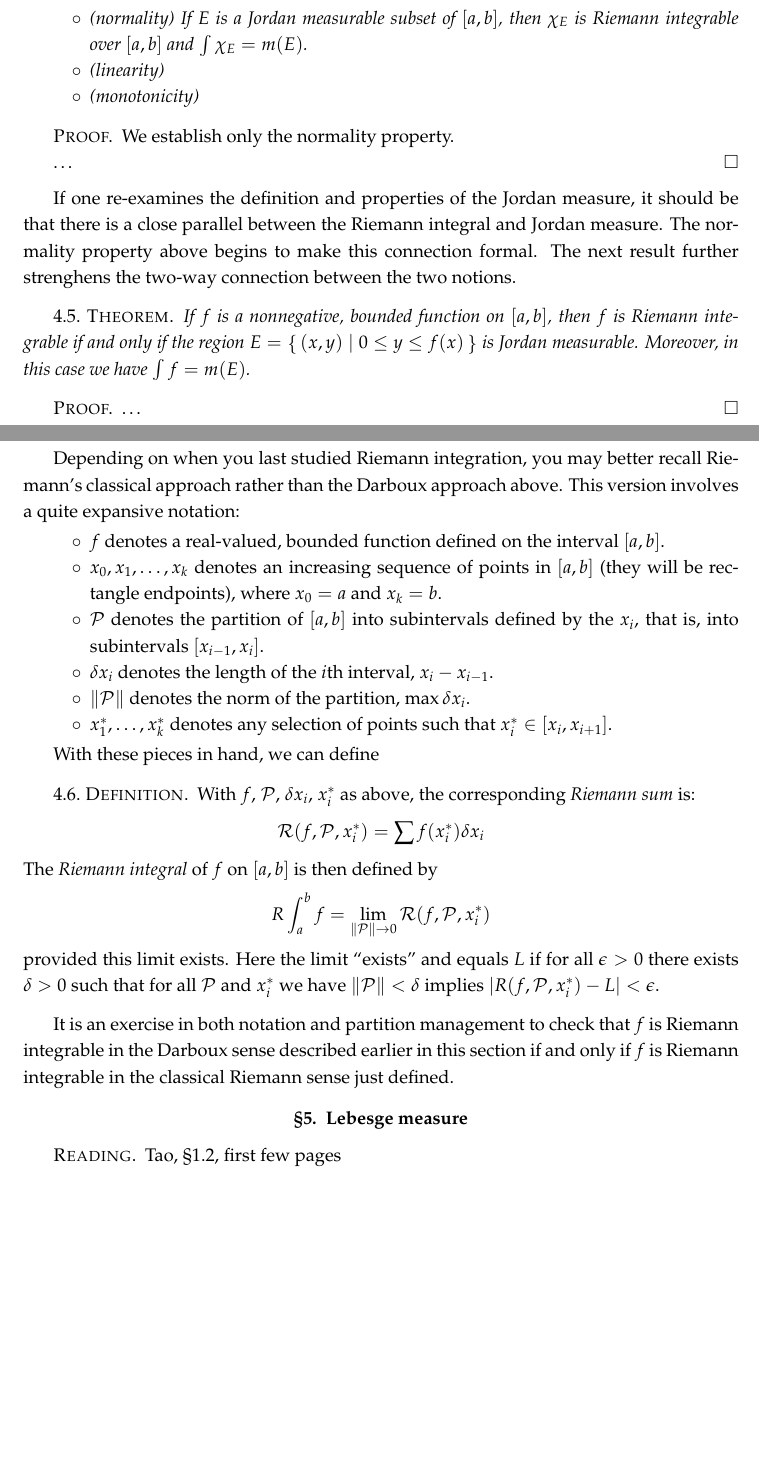
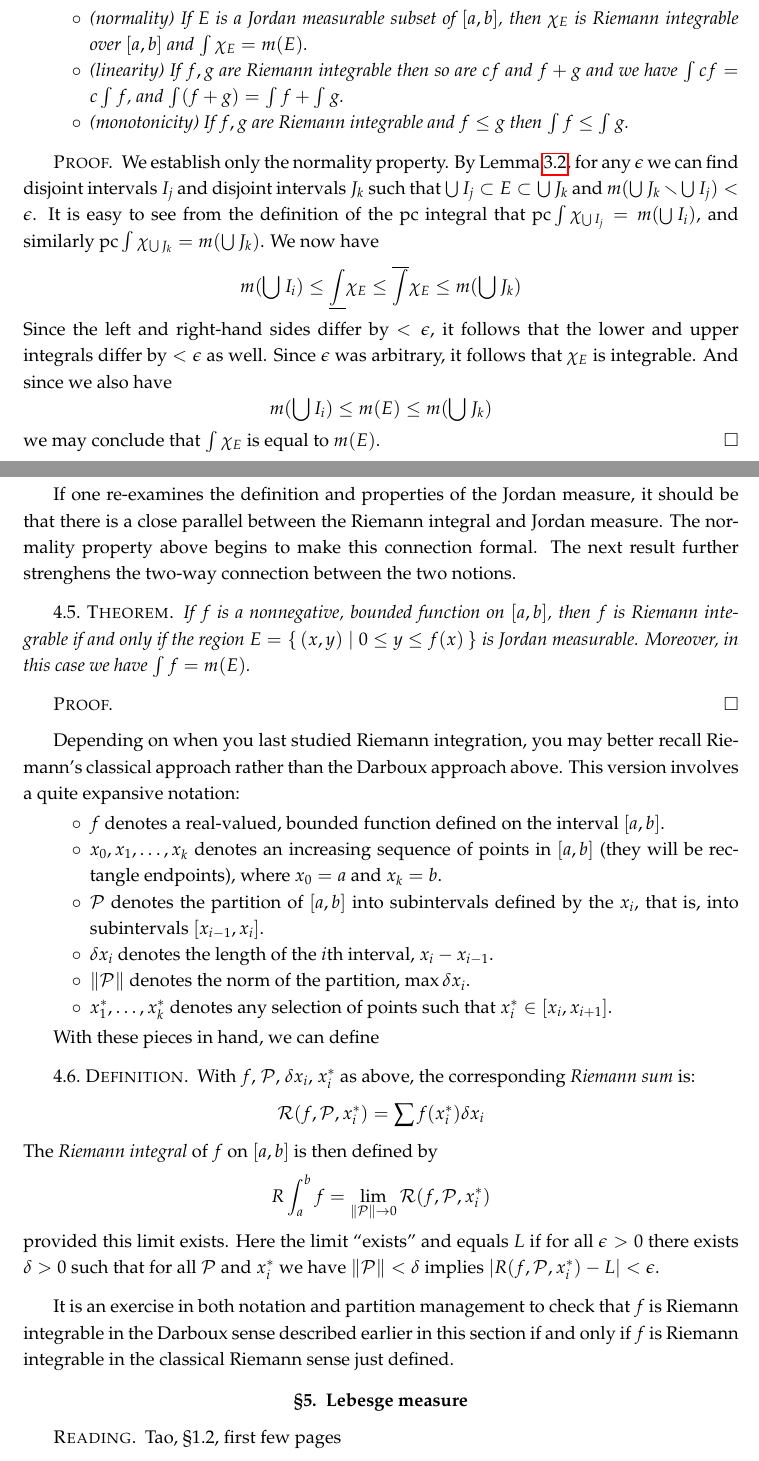
Before and after one commit to yugt/m515, a LaTeX book (notes.tex): two parts of pages 11 and 12 of 12, joined at a grey line, cut so that both start at the same text, the shorter picture padded with empty space. Compiled offline with pdfLaTeX.

Commit message:
continue sec4

```diff
--- a/notes.tex
+++ b/notes.tex
@@ -331,15 +331,20 @@ As was the case with the elementary measure, one must check that the value of th
   The Riemann integral satisfies the three properties:
   \begin{itemize}
   \item (normality) If $E$ is a Jordan measurable subset of $[a,b]$, then $\chi_E$ is Riemann integrable over $[a,b]$ and $\int\chi_E=m(E)$.
-  \item (linearity)
-  \item (monotonicity)
+  \item (linearity) If $f,g$ are Riemann integrable then so are $cf$ and $f+g$ and we have $\int cf=c\int f$, and $\int(f+g)=\int f+\int g$.
+  \item (monotonicity) If $f,g$ are Riemann integrable and $f\leq g$ then $\int f\leq \int g$.
   \end{itemize}
 \end{prop}
 
 \begin{proof}
-  We establish only the normality property.
-
-  \ldots
+  We establish only the normality property. By Lemma~\ref{lem:jordan-equiv}, for any $\epsilon$ we can find disjoint intervals $I_j$ and disjoint intervals $J_k$ such that $\bigcup I_j\subset E\subset\bigcup J_k$ and $m(\bigcup J_k\smallsetminus\bigcup I_j)<\epsilon$. It is easy to see from the definition of the pc integral that $\text{pc}\int\chi_{\bigcup I_j}=m(\bigcup I_i)$, and similarly $\text{pc}\int\chi_{\bigcup J_k}=m(\bigcup J_k)$. We now have
+  \[m(\bigcup I_i)\leq\underline\int\chi_E\leq\overline\int\chi_E
+  \leq m(\bigcup J_k)
+  \]
+  Since the left and right-hand sides differ by $<\epsilon$, it follows that the lower and upper integrals differ by $<\epsilon$ as well. Since $\epsilon$ was arbitrary, it follows that $\chi_E$ is integrable. And since we also have
+  \[m(\bigcup I_i)\leq m(E)\leq m(\bigcup J_k)
+  \]
+  we may conclude that $\int\chi_E$ is equal to $m(E)$.
 \end{proof}
 
 If one re-examines the definition and properties of the Jordan measure, it should be that there is a close parallel between the Riemann integral and Jordan measure. The normality property above begins to make this connection formal. The next result further strenghens the two-way connection between the two notions.
@@ -349,7 +354,7 @@ If one re-examines the definition and properties of the Jordan measure, it shoul
 \end{thm}
 
 \begin{proof}
-  \ldots
+
 \end{proof}
 
 Depending on when you last studied Riemann integration, you may better recall Riemann's classical approach rather than the Darboux approach above. This version involves a quite expansive notation:
```
